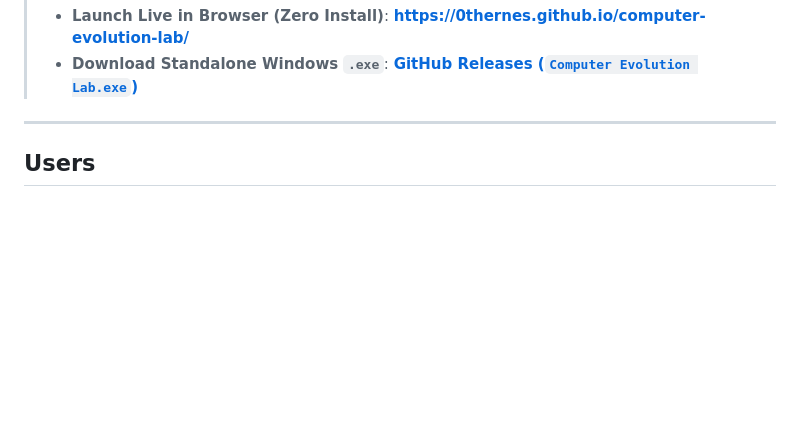
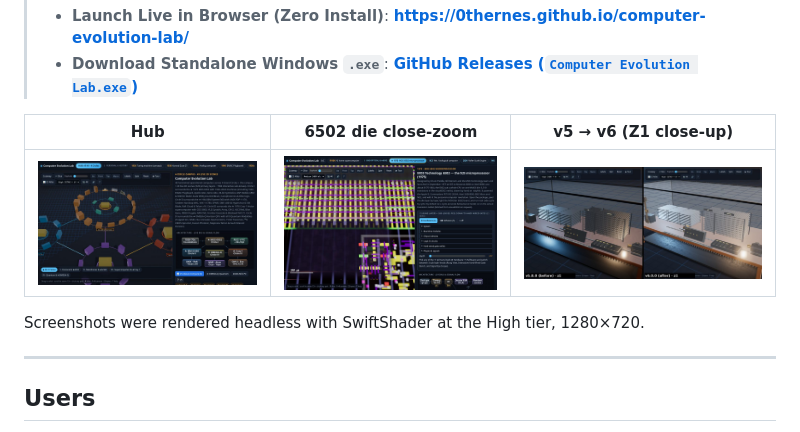
Before and after one commit to 0thernes/computer-evolution-lab, a Markdown page: README.md, the part around the change. GitHub-like rendering; pictures changed too: docs/screenshots/hub.jpg (added), docs/screenshots/m6502-die-closeup.jpg (added), docs/screenshots/z1-before-after.jpg (added); blank space fills up the shorter version.

Commit message:
docs(readme): screenshots (hub, 6502 die close-zoom, v5 vs v6 Z1)

```diff
--- a/README.md
+++ b/README.md
@@ -13,6 +13,12 @@
 >
 > - **Launch Live in Browser (Zero Install)**: **[https://0thernes.github.io/computer-evolution-lab/](https://0thernes.github.io/computer-evolution-lab/)**
 > - **Download Standalone Windows `.exe`**: **[GitHub Releases (`Computer Evolution Lab.exe`)](https://github.com/0thernes/computer-evolution-lab/releases/latest)**
+
+|               Hub                |                 6502 die close-zoom                 |                    v5 → v6 (Z1 close-up)                     |
+| :------------------------------: | :-------------------------------------------------: | :----------------------------------------------------------: |
+| ![Hub](docs/screenshots/hub.jpg) | ![6502 die](docs/screenshots/m6502-die-closeup.jpg) | ![Z1 before and after](docs/screenshots/z1-before-after.jpg) |
+
+Screenshots were rendered headless with SwiftShader at the High tier, 1280×720.
 
 ---
 
```
